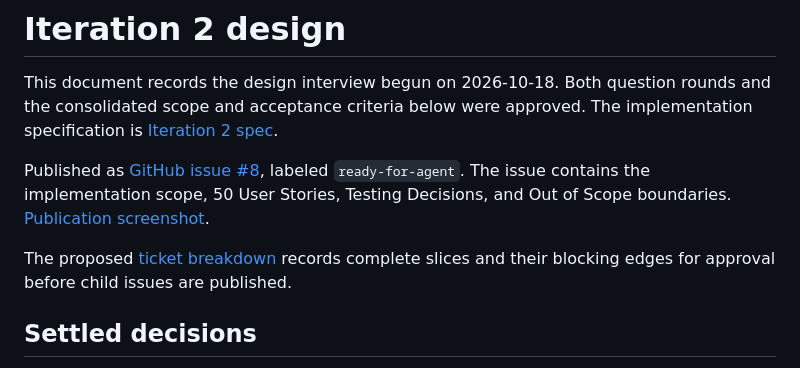
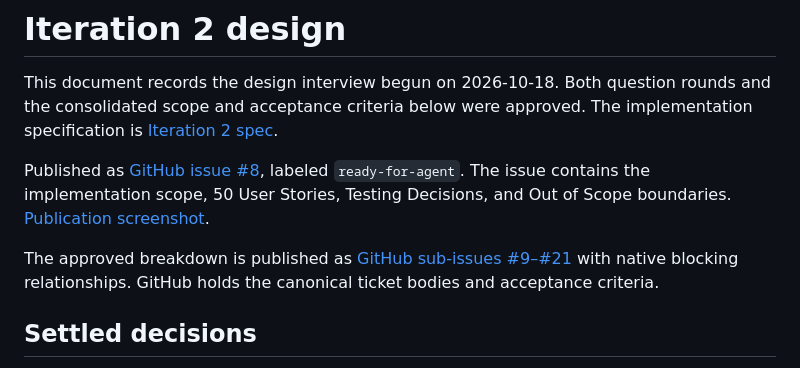
Before and after one commit to Alred21/apex-bite, a Markdown page: docs/iteration-2-design.md, the part around the change. GitHub-like rendering.

Commit message:
docs: link published iteration 2 sub-issues and dependency graph

```diff
--- a/docs/iteration-2-design.md
+++ b/docs/iteration-2-design.md
@@ -4,7 +4,7 @@ This document records the design interview begun on 2026-10-18. Both question ro
 
 Published as [GitHub issue #8](https://github.com/Alred21/apex-bite/issues/8), labeled `ready-for-agent`. The issue contains the implementation scope, 50 User Stories, Testing Decisions, and Out of Scope boundaries. [Publication screenshot](iteration-2-published.jpg).
 
-The proposed [ticket breakdown](iteration-2-ticket-plan.md) records complete slices and their blocking edges for approval before child issues are published.
+The approved breakdown is published as [GitHub sub-issues #9–#21](iteration-2-tickets.md) with native blocking relationships. GitHub holds the canonical ticket bodies and acceptance criteria.
 
 ## Settled decisions
 
```
Also changed, not shown: docs/iteration-2-ticket-plan.md (deleted, +0 -195 lines), docs/iteration-2-tickets.md (added, +21 -0 lines).
